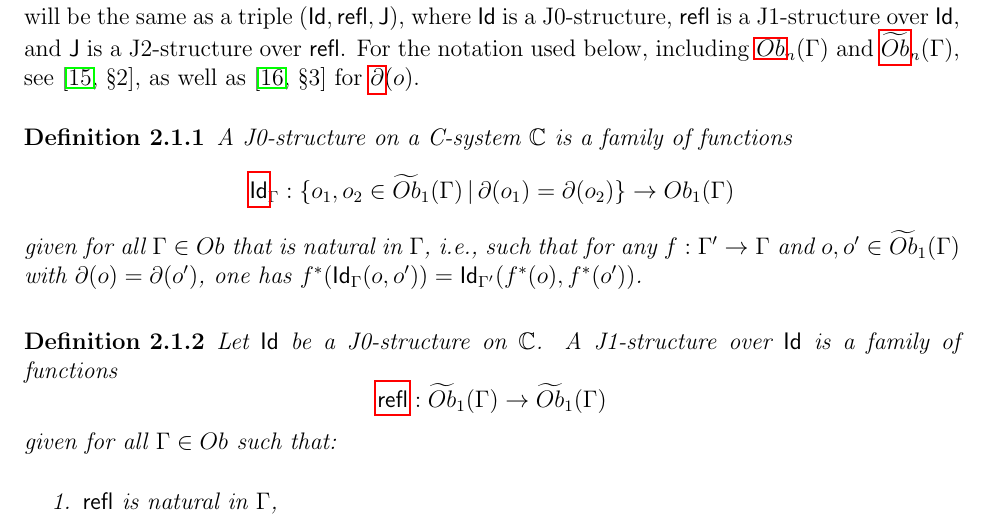
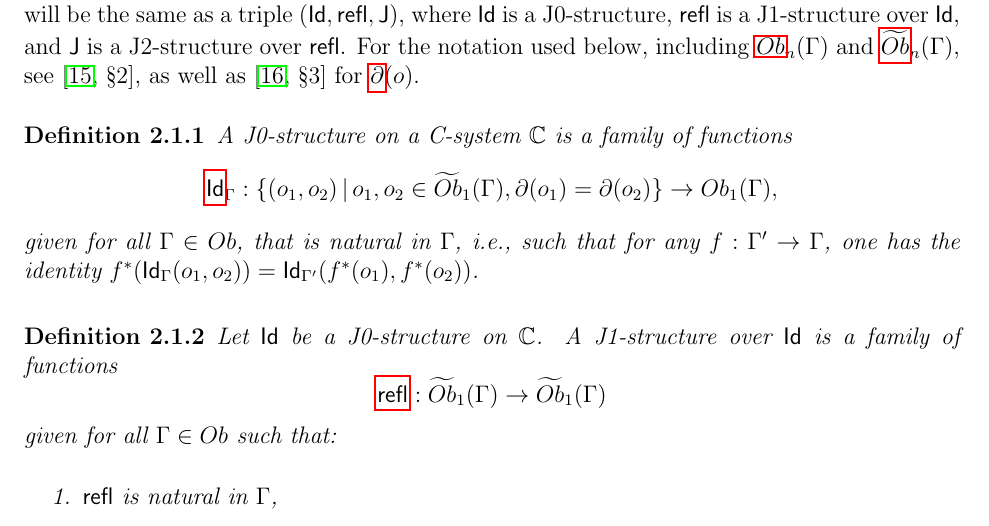
Before and after one commit to DanGrayson/VV-Martin-Lof-identity-types-in-the-C-systems-defined-by-a-universe-category, a LaTeX paper (From_a_univ_with_paths.tex): part of page 5 of 51, cut so that both start at the same text. Compiled offline with pdfLaTeX.

Commit message:
address a misprint in the definition of Id_Gamma

```diff
--- a/From_a_univ_with_paths.tex
+++ b/From_a_univ_with_paths.tex
@@ -385,12 +385,11 @@ including ${\gls{Ob}}_n(\Gamma)$ and $\gls{Obwt}_n(\Gamma)$, see
 \llabel{2015.03.27.def1}
 A J0-structure on a C-system $\aCC$ is a family of functions
 %
-$$\gls{Id}_{\Gamma}:\{o_1,o_2\in \wt{Ob}_1(\Gamma)\,|\,\partial(o_1)=\partial(o_2)\}\sr Ob_1(\Gamma)$$
-%
-given for all $\Gamma\in Ob$ that is natural in $\Gamma$, i.e., such that for any
-$f:\Gamma'\sr \Gamma$ and $o,o'\in \wt{Ob}_1(\Gamma)$ with
-$\partial(o)=\partial(o')$, one has
-$f^*(\Id_{\Gamma}(o,o'))=\Id_{\Gamma'}(f^*(o),f^*(o'))$.
+$$\gls{Id}_{\Gamma}:\{(o_1,o_2)\,|\,o_1, o_2 \in \wt{Ob}_1(\Gamma), \partial(o_1)=\partial(o_2)\}\sr Ob_1(\Gamma),$$
+%
+given for all $\Gamma\in Ob$, that is natural in $\Gamma$, i.e., such that for any
+$f:\Gamma'\sr \Gamma$, one has the identity
+$f^*(\Id_{\Gamma}(o_1,o_2))=\Id_{\Gamma'}(f^*(o_1),f^*(o_2))$.
 \end{definition}
 %
 \begin{definition}
```
